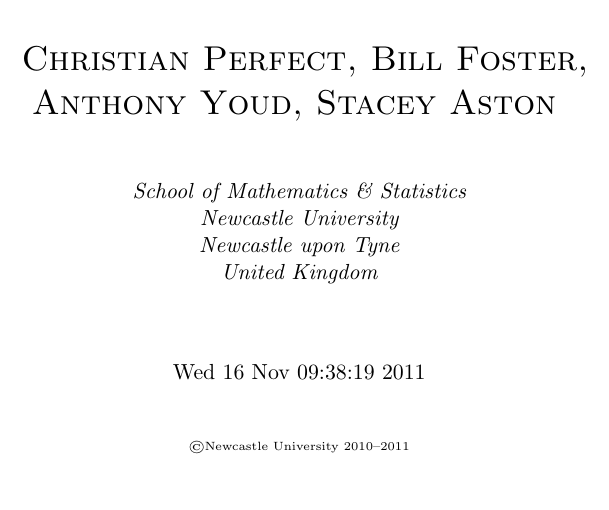
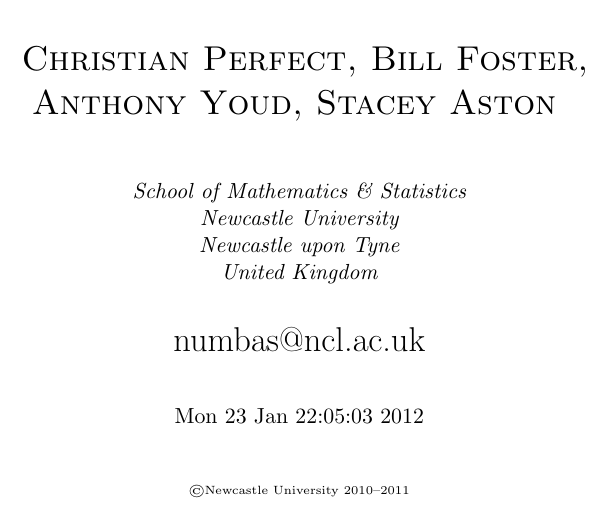
Before and after one commit to numbas/Numbas, a LaTeX document (doc/manual-source/manual.tex, which reads doc/manual-source/manual.sty): part of page 1 of 66, cut so that both start at the same text. Compiled offline with pdfLaTeX.

Commit message:
Added numbas@ncl.ac.uk e-mail to manual title page

```diff
--- a/doc/manual-source/manual.sty
+++ b/doc/manual-source/manual.sty
@@ -33,7 +33,10 @@
        Newcastle upon Tyne\\
        United Kingdom\\
      }
-     \vspace{1cm}\Large{#3}\\
+     \vspace{0.5cm}
+     numbas@ncl.ac.uk\\
+     \vspace{0.5cm}
+     \Large{#3}\\
      \vspace{1cm}
      \tiny{\copyright Newcastle University 2010--2011}
    \end{center}
--- a/doc/manual-source/manual.tex
+++ b/doc/manual-source/manual.tex
@@ -23,7 +23,7 @@
 
   \manualtitle{fig/numbas-logo}
               {Christian Perfect, Bill Foster,\\Anthony Youd, Stacey Aston}
-              {\small{Wed 16 Nov 09:38:19 2011}}
+              {\small{Mon 23 Jan 22:05:03 2012}}
 
 %%%%%%%%%%%% START OF DOCUMENT CONTENT %%%%%%%%%%%%%%%%
 
```
Also changed, not shown: doc/manual.pdf.
